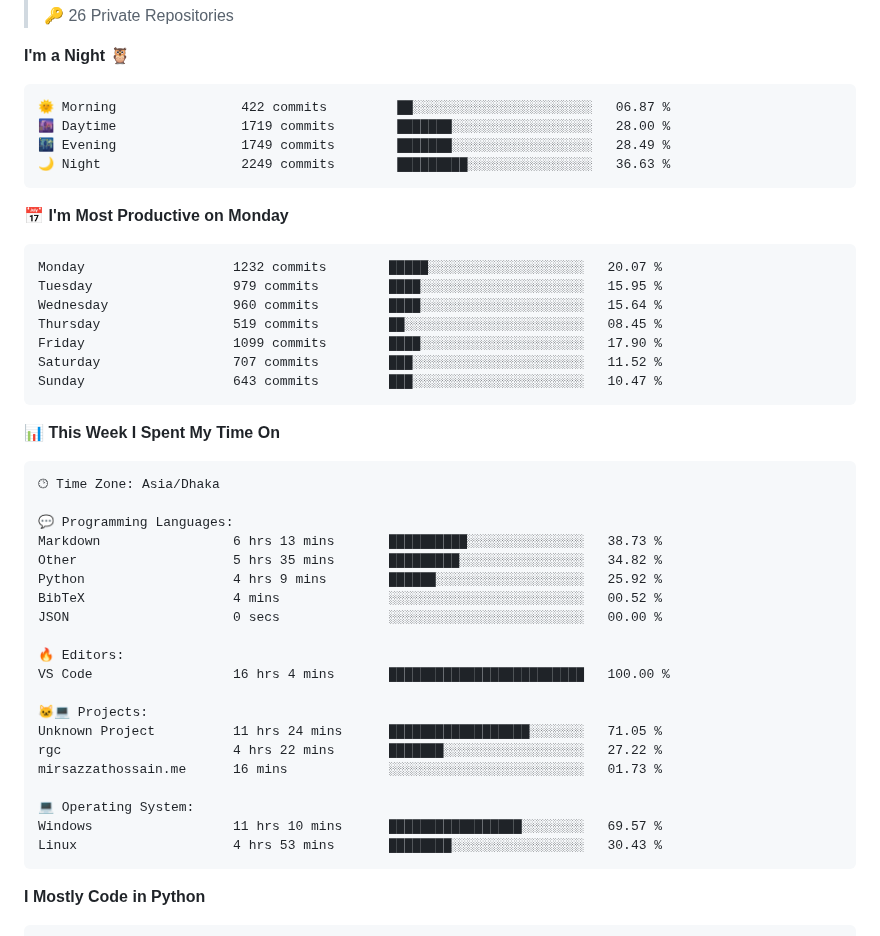
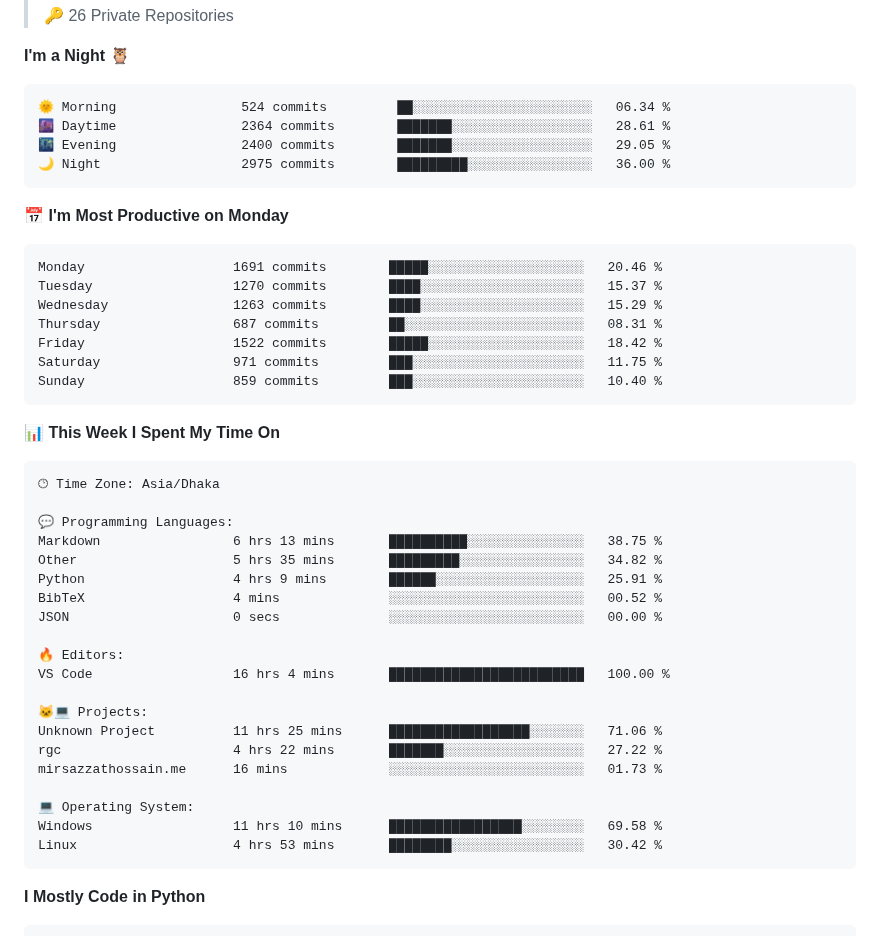
Before and after one commit to mirsazzathossain/mirsazzathossain, a Markdown page: README.md, the part around the change. Drawn GitHub-style.

Commit message:
Updated with Dev Metrics

````diff
--- a/README.md
+++ b/README.md
@@ -158,21 +158,21 @@ Feel free to reach out to discuss **ideas** or ask research-related questions
 **I'm a Night 🦉**
 
 ```text
-🌞 Morning                422 commits         ██░░░░░░░░░░░░░░░░░░░░░░░   06.87 %
-🌆 Daytime                1719 commits        ███████░░░░░░░░░░░░░░░░░░   28.00 %
-🌃 Evening                1749 commits        ███████░░░░░░░░░░░░░░░░░░   28.49 %
-🌙 Night                  2249 commits        █████████░░░░░░░░░░░░░░░░   36.63 %
+🌞 Morning                524 commits         ██░░░░░░░░░░░░░░░░░░░░░░░   06.34 %
+🌆 Daytime                2364 commits        ███████░░░░░░░░░░░░░░░░░░   28.61 %
+🌃 Evening                2400 commits        ███████░░░░░░░░░░░░░░░░░░   29.05 %
+🌙 Night                  2975 commits        █████████░░░░░░░░░░░░░░░░   36.00 %
 ```
 📅 **I'm Most Productive on Monday**
 
 ```text
-Monday                   1232 commits        █████░░░░░░░░░░░░░░░░░░░░   20.07 %
-Tuesday                  979 commits         ████░░░░░░░░░░░░░░░░░░░░░   15.95 %
-Wednesday                960 commits         ████░░░░░░░░░░░░░░░░░░░░░   15.64 %
-Thursday                 519 commits         ██░░░░░░░░░░░░░░░░░░░░░░░   08.45 %
-Friday                   1099 commits        ████░░░░░░░░░░░░░░░░░░░░░   17.90 %
-Saturday                 707 commits         ███░░░░░░░░░░░░░░░░░░░░░░   11.52 %
-Sunday                   643 commits         ███░░░░░░░░░░░░░░░░░░░░░░   10.47 %
+Monday                   1691 commits        █████░░░░░░░░░░░░░░░░░░░░   20.46 %
+Tuesday                  1270 commits        ████░░░░░░░░░░░░░░░░░░░░░   15.37 %
+Wednesday                1263 commits        ████░░░░░░░░░░░░░░░░░░░░░   15.29 %
+Thursday                 687 commits         ██░░░░░░░░░░░░░░░░░░░░░░░   08.31 %
+Friday                   1522 commits        █████░░░░░░░░░░░░░░░░░░░░   18.42 %
+Saturday                 971 commits         ███░░░░░░░░░░░░░░░░░░░░░░   11.75 %
+Sunday                   859 commits         ███░░░░░░░░░░░░░░░░░░░░░░   10.40 %
 ```
 
 
@@ -182,9 +182,9 @@ Sunday                   643 commits         ███░░░░░░░░
 🕑︎ Time Zone: Asia/Dhaka
 
 💬 Programming Languages:
-Markdown                 6 hrs 13 mins       ██████████░░░░░░░░░░░░░░░   38.73 %
+Markdown                 6 hrs 13 mins       ██████████░░░░░░░░░░░░░░░   38.75 %
 Other                    5 hrs 35 mins       █████████░░░░░░░░░░░░░░░░   34.82 %
-Python                   4 hrs 9 mins        ██████░░░░░░░░░░░░░░░░░░░   25.92 %
+Python                   4 hrs 9 mins        ██████░░░░░░░░░░░░░░░░░░░   25.91 %
 BibTeX                   4 mins              ░░░░░░░░░░░░░░░░░░░░░░░░░   00.52 %
 JSON                     0 secs              ░░░░░░░░░░░░░░░░░░░░░░░░░   00.00 %
 
@@ -192,13 +192,13 @@ JSON                     0 secs              ░░░░░░░░░░░
 VS Code                  16 hrs 4 mins       █████████████████████████   100.00 %
 
 🐱‍💻 Projects:
-Unknown Project          11 hrs 24 mins      ██████████████████░░░░░░░   71.05 %
+Unknown Project          11 hrs 25 mins      ██████████████████░░░░░░░   71.06 %
 rgc                      4 hrs 22 mins       ███████░░░░░░░░░░░░░░░░░░   27.22 %
 mirsazzathossain.me      16 mins             ░░░░░░░░░░░░░░░░░░░░░░░░░   01.73 %
 
 💻 Operating System:
-Windows                  11 hrs 10 mins      █████████████████░░░░░░░░   69.57 %
-Linux                    4 hrs 53 mins       ████████░░░░░░░░░░░░░░░░░   30.43 %
+Windows                  11 hrs 10 mins      █████████████████░░░░░░░░   69.58 %
+Linux                    4 hrs 53 mins       ████████░░░░░░░░░░░░░░░░░   30.42 %
 ```
 
 **I Mostly Code in Python**
````
